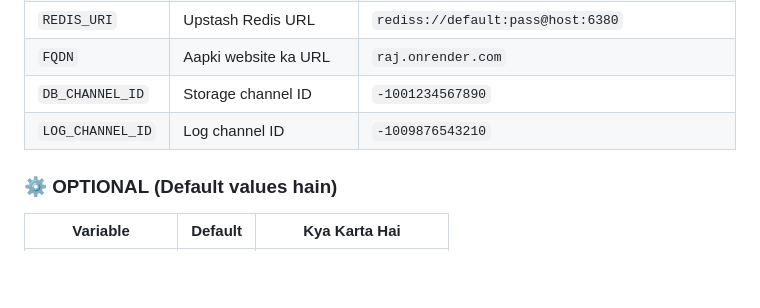
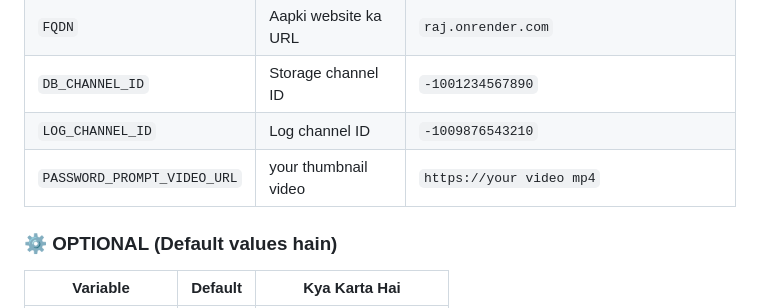
Before and after one commit to rajdev1009/Raj-6-direct-link-, a Markdown page: RAJ.md, the part around the change. Drawn GitHub-style; blank space fills up the shorter version.

```diff
--- a/RAJ.md
+++ b/RAJ.md
@@ -79,6 +79,8 @@ Result: ~10MB ka binary — bahut fast start hota hai!
 | `FQDN` | Aapki website ka URL | `raj.onrender.com` |
 | `DB_CHANNEL_ID` | Storage channel ID | `-1001234567890` |
 | `LOG_CHANNEL_ID` | Log channel ID | `-1009876543210` |
+| `PASSWORD_PROMPT_VIDEO_URL` | your thumbnail video | `https://your video mp4` |
+
 
 ### ⚙️ OPTIONAL (Default values hain)
 
```
